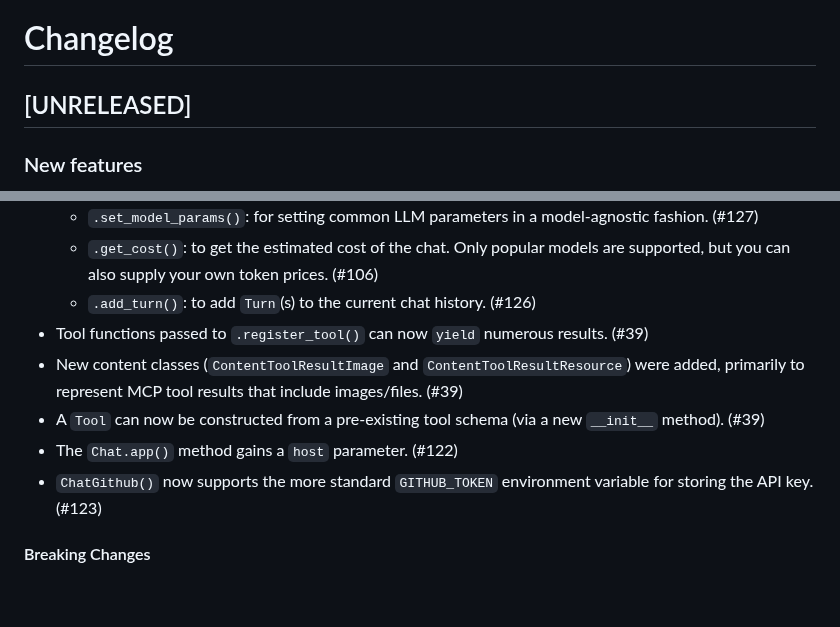
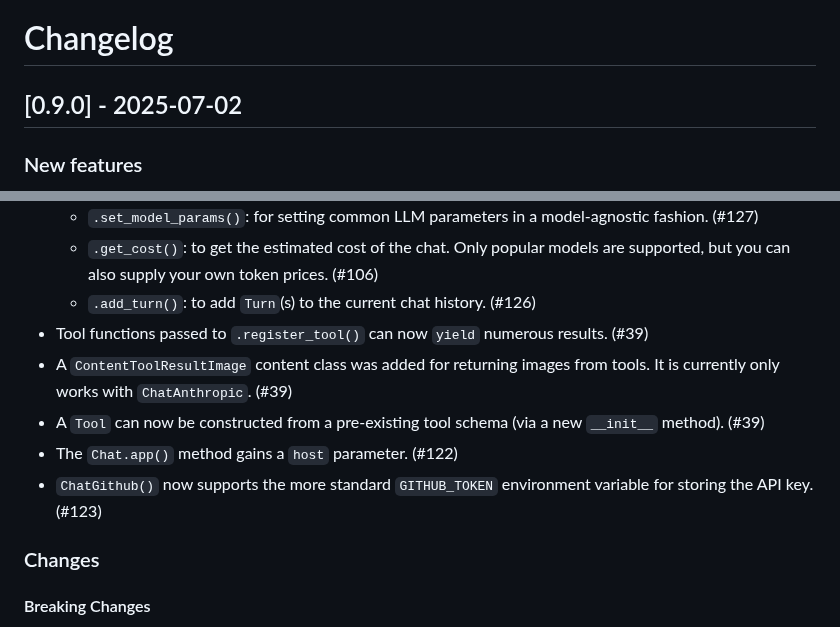
Before and after one commit to posit-dev/chatlas, a Markdown page: CHANGELOG.md, 2 parts joined by grey strips. Drawn GitHub-style; blank space fills up the shorter version.

Commit message:
v0.9.0 release

```diff
--- a/CHANGELOG.md
+++ b/CHANGELOG.md
@@ -7,7 +7,7 @@ The format is based on [Keep a Changelog](https://keepachangelog.com/en/1.1.0/),
 and this project adheres to [Semantic Versioning](https://semver.org/spec/v2.0.0.html).
 -->
 
-## [UNRELEASED]
+## [0.9.0] - 2025-07-02
 
 ### New features
 
@@ -18,10 +18,12 @@ and this project adheres to [Semantic Versioning](https://semver.org/spec/v2.0.0
     * `.get_cost()`: to get the estimated cost of the chat. Only popular models are supported, but you can also supply your own token prices. (#106)
     * `.add_turn()`: to add `Turn`(s) to the current chat history. (#126)
 * Tool functions passed to `.register_tool()` can now `yield` numerous results. (#39)
-* New content classes (`ContentToolResultImage` and `ContentToolResultResource`) were added, primarily to represent MCP tool results that include images/files. (#39)
+* A `ContentToolResultImage` content class was added for returning images from tools. It is currently only works with `ChatAnthropic`. (#39)
 * A `Tool` can now be constructed from a pre-existing tool schema (via a new `__init__` method). (#39)
 * The `Chat.app()` method gains a `host` parameter. (#122)
 * `ChatGithub()` now supports the more standard `GITHUB_TOKEN` environment variable for storing the API key. (#123)
+
+### Changes
 
 #### Breaking Changes
 
```
